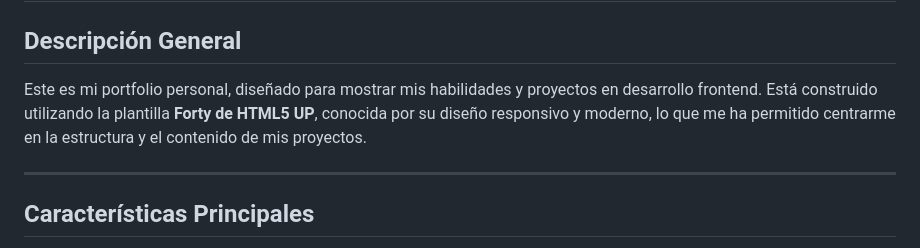
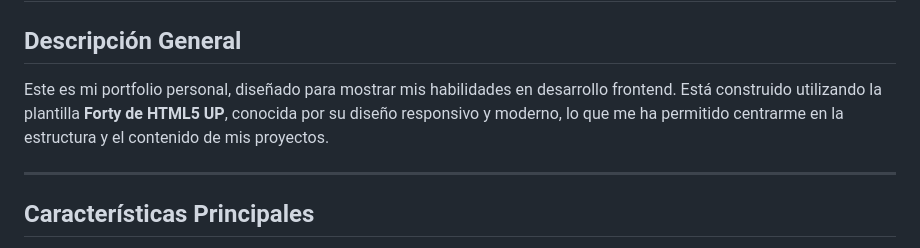
Before and after one commit to Mai-de-jerez/Mi_portfolio_fronted, a Markdown page: README.md, the part around the change. Rendered like a GitHub page.

```diff
--- a/README.md
+++ b/README.md
@@ -2,7 +2,7 @@
 
 ## Descripción General
 
-Este es mi portfolio personal, diseñado para mostrar mis habilidades y proyectos en desarrollo frontend. Está construido utilizando la plantilla **Forty de HTML5 UP**, conocida por su diseño responsivo y moderno, lo que me ha permitido centrarme en la estructura y el contenido de mis proyectos.
+Este es mi portfolio personal, diseñado para mostrar mis habilidades en desarrollo frontend. Está construido utilizando la plantilla **Forty de HTML5 UP**, conocida por su diseño responsivo y moderno, lo que me ha permitido centrarme en la estructura y el contenido de mis proyectos.
 
 ---
 
```
